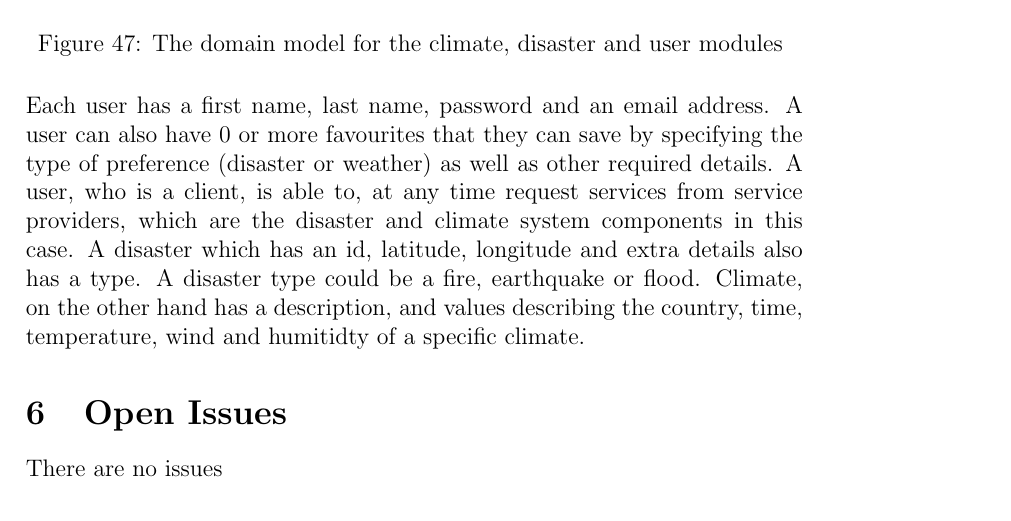
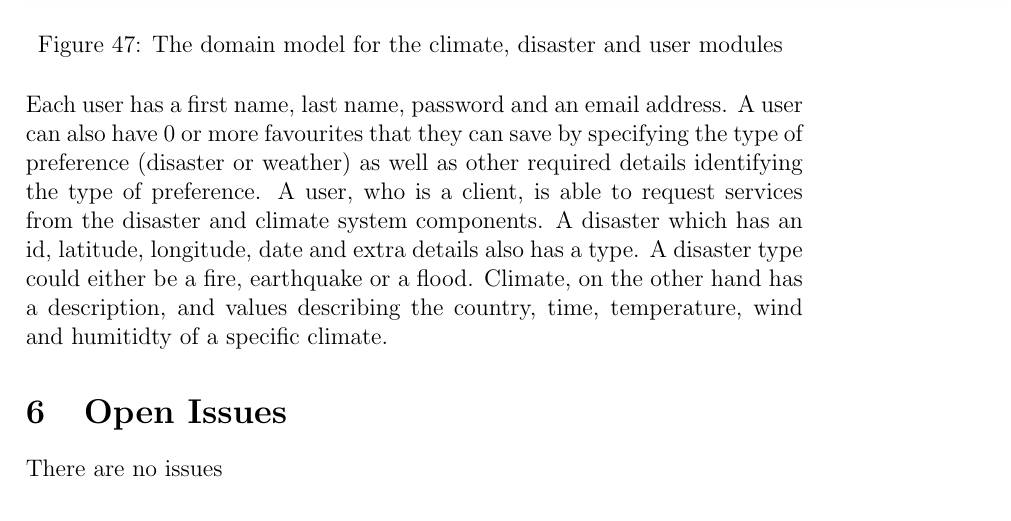
Before and after one commit to Coeus2016/GeospatialDataProcessorVisualiser_documentation, a LaTeX document (FunctionalRequirements/ApplicationRequirementsAndDesign.tex, which reads FunctionalRequirements/domain_model.tex): part of page 34 of 36, cut so that both start at the same text. Compiled offline with pdfLaTeX.

Commit message:
modified domain model

```diff
--- a/FunctionalRequirements/domain_model.tex
+++ b/FunctionalRequirements/domain_model.tex
@@ -1,5 +1,5 @@
 \begin{figure}[H]
 	\centering
-	\includegraphics[width=1.0\textwidth]{../images/funcReq/domainModel.jpg}
+	\includegraphics[scale=0.17]{../images/funcReq/domainModel.jpg}
 	\caption{The domain model for the climate, disaster and user modules \label{overflow}}
-\end{figure} Each user has a first name, last name, password and an email address. A user can also have 0 or more favourites that they can save by specifying the type of preference (disaster or weather) as well as other required details. A user, who is a client, is able to, at any time request services from service providers, which are the disaster and climate system components in this case. A disaster which has an id, latitude, longitude and extra details also has a type. A disaster type could be a fire, earthquake or flood. Climate, on the other hand has a description, and values describing the country, time, temperature, wind and humitidty of a specific climate.
+\end{figure} Each user has a first name, last name, password and an email address. A user can also have 0 or more favourites that they can save by specifying the type of preference (disaster or weather) as well as other required details identifying the type of preference. A user, who is a client, is able to request services from the disaster and climate system components. A disaster which has an id, latitude, longitude, date and extra details also has a type. A disaster type could either be a fire, earthquake or a flood. Climate, on the other hand has a description, and values describing the country, time, temperature, wind and humitidty of a specific climate.
```
Also changed, not shown: images/funcReq/domainModel.jpg.
